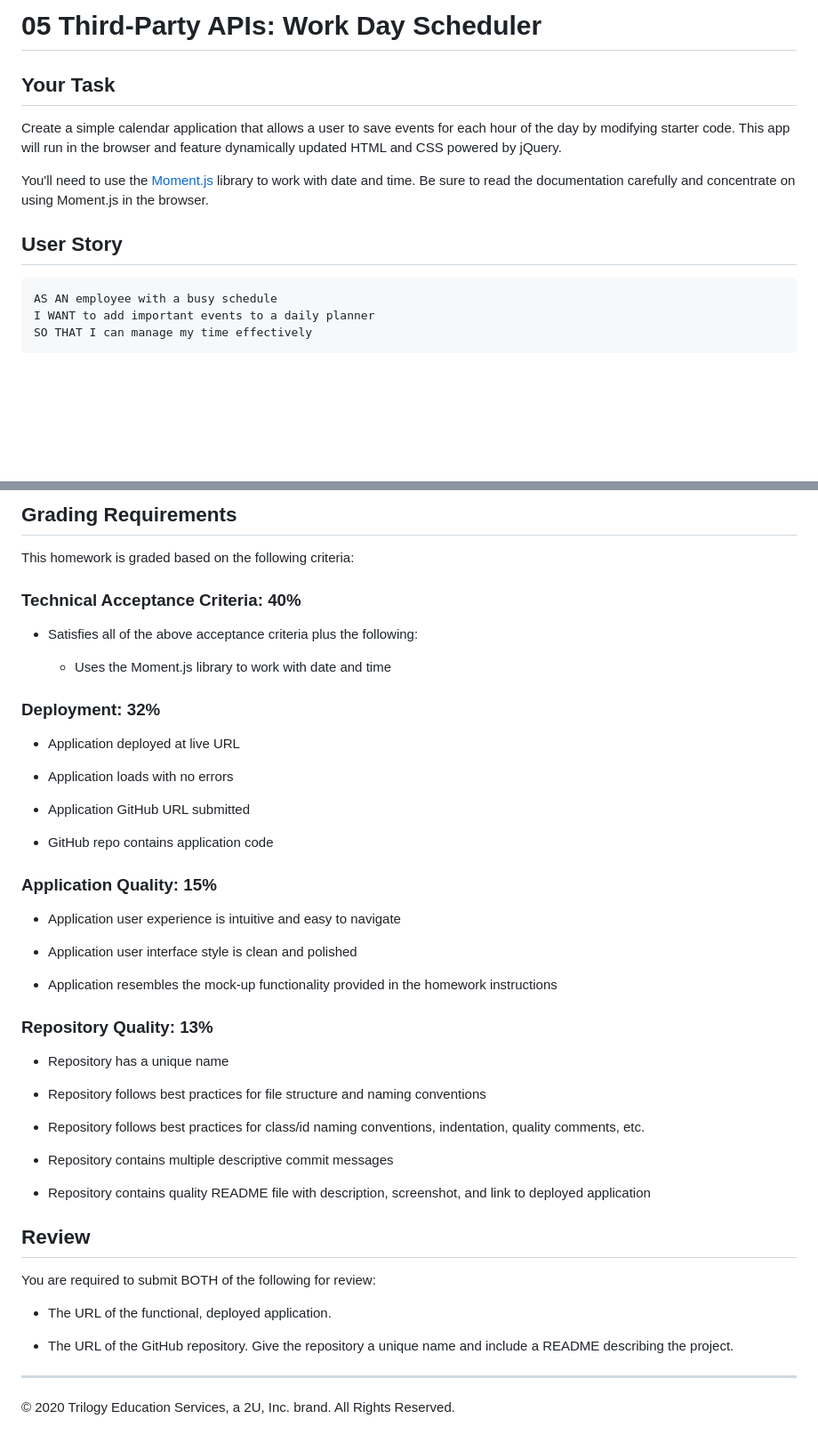
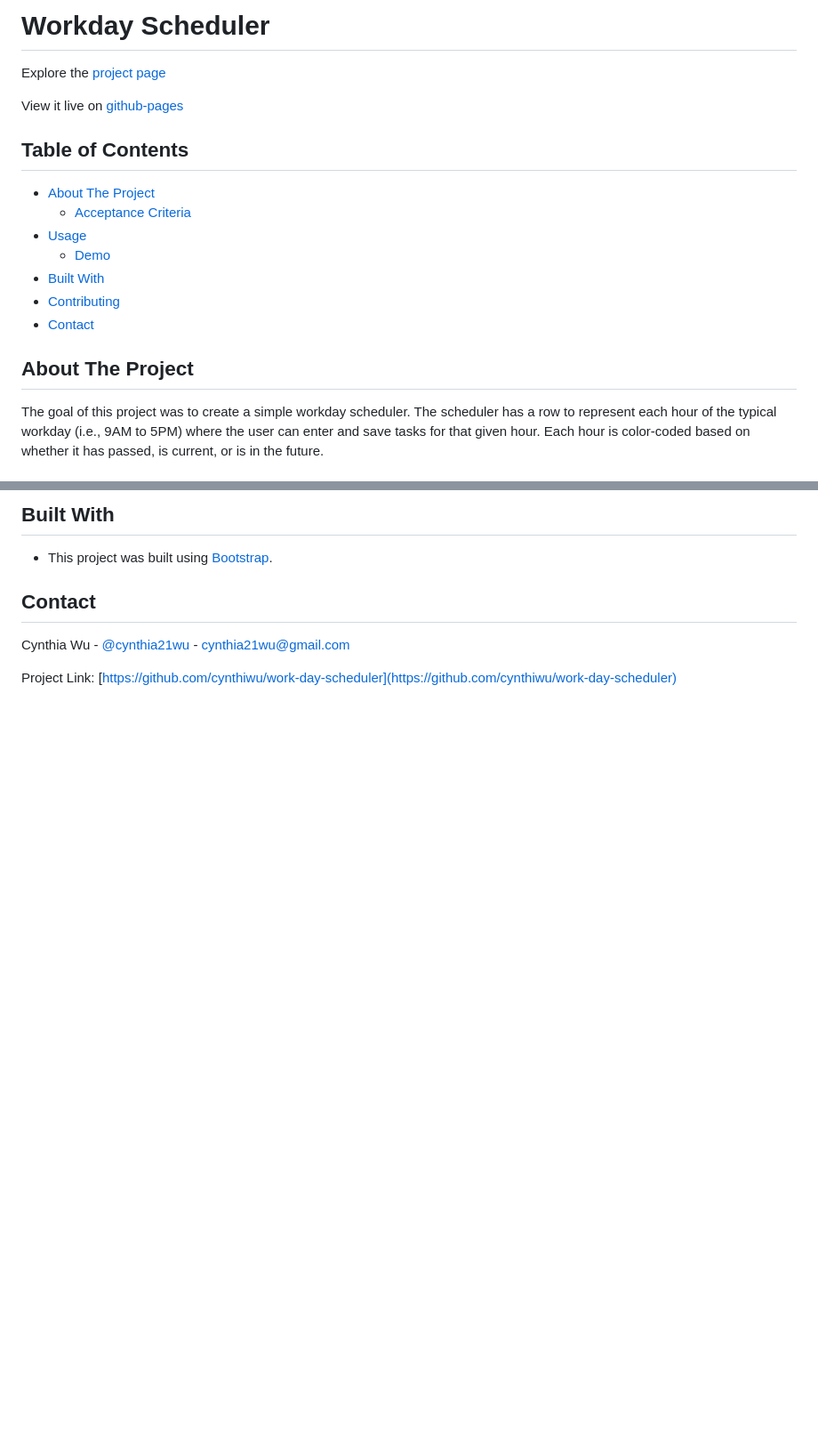
Before and after one commit to cynthiwu/work-day-scheduler, a Markdown page: README.md, 2 parts joined by grey strips. Shown: that part at 89% size. Drawn GitHub-style; blank space fills up the shorter version.

Commit message:
Adding a ReadMe

````diff
--- a/README.md
+++ b/README.md
@@ -1,17 +1,20 @@
-# 05 Third-Party APIs: Work Day Scheduler
+# Workday Scheduler
 
-## Your Task
+Explore the [project page](https://github.com/cynthiwu/work-day-scheduler)
 
-Create a simple calendar application that allows a user to save events for each hour of the day by modifying starter code. This app will run in the browser and feature dynamically updated HTML and CSS powered by jQuery.
+View it live on [github-pages](https://cynthiwu.github.io/work-day-scheduler/)
 
-You'll need to use the [Moment.js](https://momentjs.com/) library to work with date and time. Be sure to read the documentation carefully and concentrate on using Moment.js in the browser.
+## Table of Contents
+- [About The Project](#about-the-project)
+  - [Acceptance Criteria](#acceptance-criteria)
+- [Usage](#usage)
+  - [Demo](#demo)
+- [Built With](#built-with)
+- [Contributing](#contributing)
+- [Contact](#contact)
 
 
-## User Story
+## About The Project
 
-```
-AS AN employee with a busy schedule
-I WANT to add important events to a daily planner
-SO THAT I can manage my time effectively
-```
+The goal of this project was to create a simple workday scheduler. The scheduler has a row to represent each hour of the typical workday (i.e., 9AM to 5PM) where the user can enter and save tasks for that given hour. Each hour is color-coded based on whether it has passed, is current, or is in the future.
 
@@ -43,53 +57,12 @@ The following animation demonstrates the application functionality:
 
 
-## Grading Requirements
+## Built With
 
-This homework is graded based on the following criteria:
-
-### Technical Acceptance Criteria: 40%
-
-* Satisfies all of the above acceptance criteria plus the following:
-
-  * Uses the Moment.js library to work with date and time
-
-### Deployment: 32%
-
-* Application deployed at live URL
-
-* Application loads with no errors
-
-* Application GitHub URL submitted
-
-* GitHub repo contains application code
-
-### Application Quality: 15%
-
-* Application user experience is intuitive and easy to navigate
-
-* Application user interface style is clean and polished
-
-* Application resembles the mock-up functionality provided in the homework instructions
-
-### Repository Quality: 13%
-
-* Repository has a unique name
-
-* Repository follows best practices for file structure and naming conventions
-
-* Repository follows best practices for class/id naming conventions, indentation, quality comments, etc.
-
-* Repository contains multiple descriptive commit messages
-
-* Repository contains quality README file with description, screenshot, and link to deployed application
+* This project was built using [Bootstrap](https://getbootstrap.com/).
 
 
-## Review
+## Contact
 
-You are required to submit BOTH of the following for review:
+Cynthia Wu - [@cynthia21wu](https://twitter.com/cynthia21wu) - cynthia21wu@gmail.com
 
-* The URL of the functional, deployed application.
-
-* The URL of the GitHub repository. Give the repository a unique name and include a README describing the project.
-
-- - -
-© 2020 Trilogy Education Services, a 2U, Inc. brand. All Rights Reserved.
+Project Link: [https://github.com/cynthiwu/work-day-scheduler](https://github.com/cynthiwu/work-day-scheduler)
````
Also changed, not shown: other parts of README.md (+15 -4 lines), Assets/preview.png (added), 2 other files.
